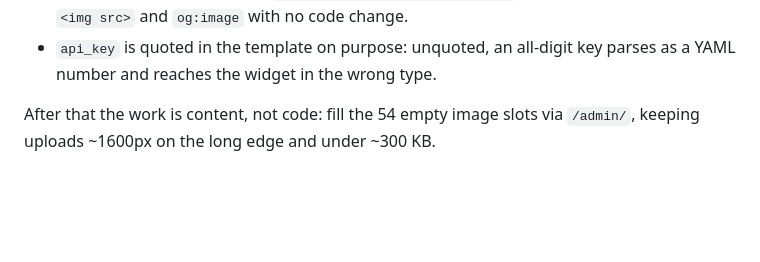
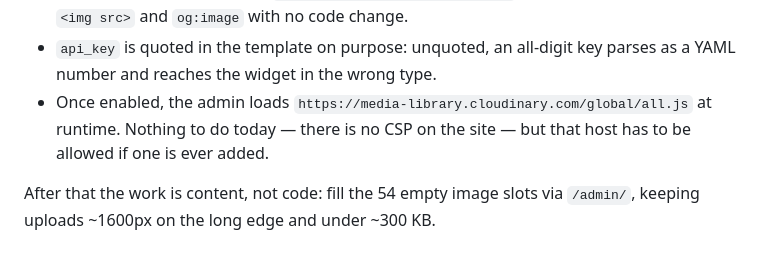
Before and after one commit to Somaz137/little-princess-designer2, a Markdown page: handoff.md, the part around the change. Rendered like a GitHub page; blank space fills up the shorter version.

Commit message:
Note the Cloudinary media library's runtime script host in the handoff
Read decap-cms-media-library-cloudinary's source to confirm the option nesting
the handoff already claimed: output_filename_only / use_secure_url /
use_transformations are destructured as integration options beside config:,
while default_transformations is picked out of the Cloudinary config inside it.
Both match the commented template, so switching Cloudinary on really is just
the two credential values.

Enabling it also makes the admin load media-library.cloudinary.com/global/all.js
at runtime. Irrelevant now — the site sets no CSP — but it would have to be
allowed if one is ever added, which is not obvious from the config alone.

Co-Authored-By: Claude Opus 5 <noreply@anthropic.com>
Claude-Session: https://claude.ai/code/session_01DKWTqhj4U2sMvw7cXtctE5

```diff
--- a/handoff.md
+++ b/handoff.md
@@ -124,6 +124,9 @@ Verified this session, so the two values really are the whole job:
   correctly in both `<img src>` and `og:image` with no code change.
 - `api_key` is quoted in the template on purpose: unquoted, an all-digit key
   parses as a YAML number and reaches the widget in the wrong type.
+- Once enabled, the admin loads `https://media-library.cloudinary.com/global/all.js`
+  at runtime. Nothing to do today — there is no CSP on the site — but that host
+  has to be allowed if one is ever added.
 
 After that the work is content, not code: fill the 54 empty image slots via
 `/admin/`, keeping uploads ~1600px on the long edge and under ~300 KB.
```
